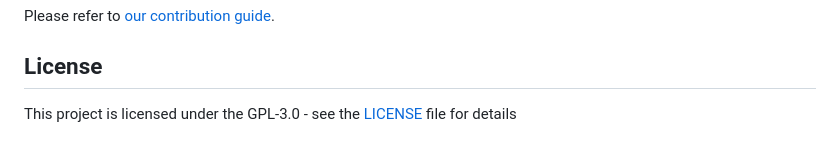
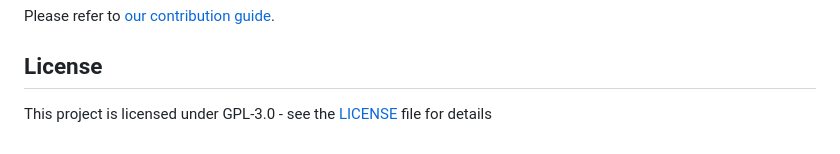
Before and after one commit to awesome-schedule/plannable, a Markdown page: README.md, the part around the change. Rendered like a GitHub page.

```diff
--- a/README.md
+++ b/README.md
@@ -74,4 +74,4 @@ Please refer to [our contribution guide](docs/CONTRIBUTING.md).
 
 ## License
 
-This project is licensed under the GPL-3.0 - see the [LICENSE](LICENSE) file for details
+This project is licensed under GPL-3.0 - see the [LICENSE](LICENSE) file for details
```
Also changed, not shown: src/assets/enroll-sis.png (added), src/assets/multi-section.png (added), 1 other file.
